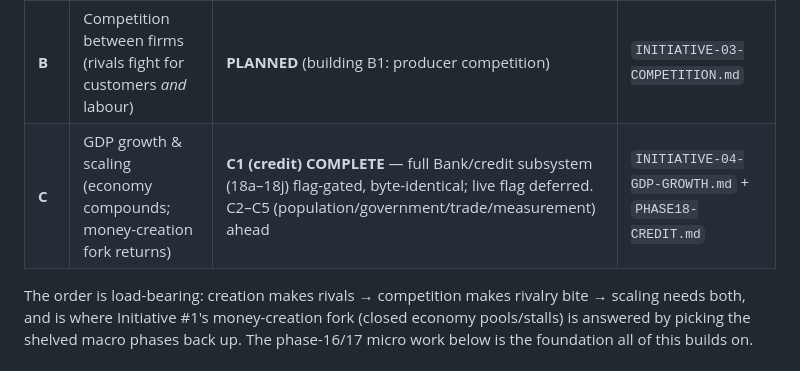
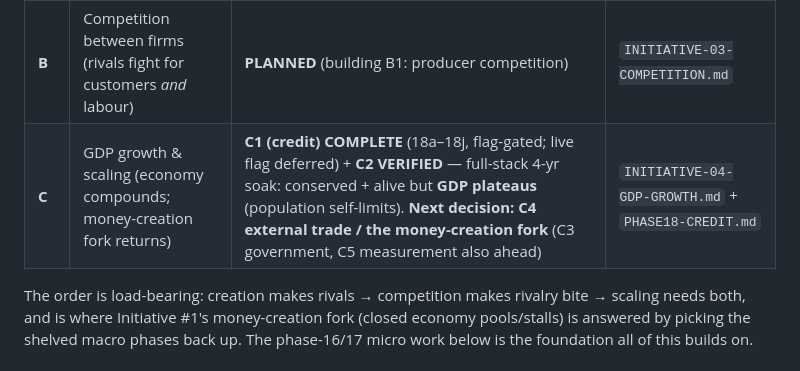
Before and after one commit to EarlTheDuke/NewSimClaude, a Markdown page: ROADMAP.md, the part around the change. Drawn GitHub-style.

Commit message:
docs(roadmap): C1 credit complete + C2 verified (GDP plateaus); next is the C4 money-fork
Co-Authored-By: Claude Opus 4.8 <noreply@anthropic.com>

```diff
--- a/ROADMAP.md
+++ b/ROADMAP.md
@@ -27,7 +27,7 @@ resume *inside* leg C):
 | **#1** | Free labour market (wages emerge, welfare the only control) | **S0–S3 SHIPPED + crux verified** | `INITIATIVE-01-WAGE-CIRCULATION.md` |
 | **A** | Business creation & industries (firms *born*, not just healed) | **COMPLETE** (slices 1–4: opportunity entry storefronts+producers, multi-producer B2B, data-driven industries) | `INITIATIVE-02-BUSINESS-CREATION.md` |
 | **B** | Competition between firms (rivals fight for customers *and* labour) | **PLANNED** (building B1: producer competition) | `INITIATIVE-03-COMPETITION.md` |
-| **C** | GDP growth & scaling (economy compounds; money-creation fork returns) | **C1 (credit) COMPLETE** — full Bank/credit subsystem (18a–18j) flag-gated, byte-identical; live flag deferred. C2–C5 (population/government/trade/measurement) ahead | `INITIATIVE-04-GDP-GROWTH.md` + `PHASE18-CREDIT.md` |
+| **C** | GDP growth & scaling (economy compounds; money-creation fork returns) | **C1 (credit) COMPLETE** (18a–18j, flag-gated; live flag deferred) + **C2 VERIFIED** — full-stack 4-yr soak: conserved + alive but **GDP plateaus** (population self-limits). **Next decision: C4 external trade / the money-creation fork** (C3 government, C5 measurement also ahead) | `INITIATIVE-04-GDP-GROWTH.md` + `PHASE18-CREDIT.md` |
 
 The order is load-bearing: creation makes rivals → competition makes rivalry bite → scaling needs
 both, and is where Initiative #1's money-creation fork (closed economy pools/stalls) is answered
```
